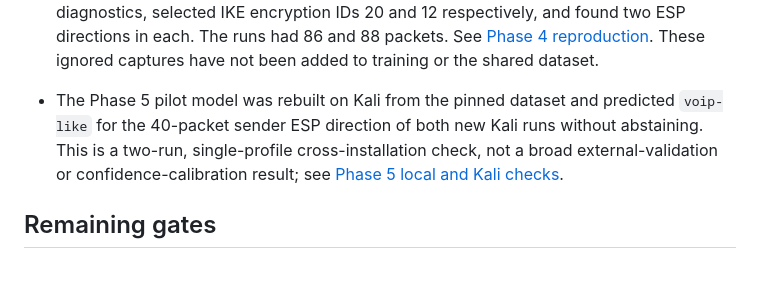
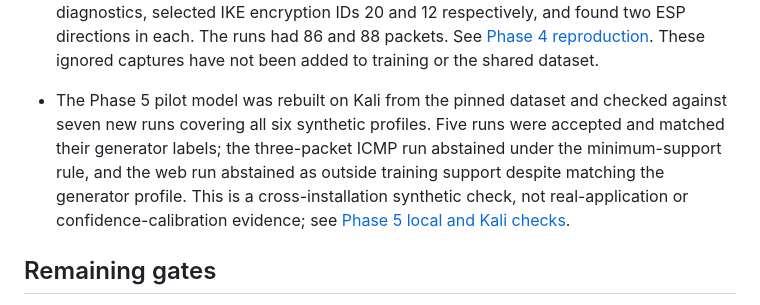
Before and after one commit to tishanbrijesh-rgb/IPsec-Analyzer, a Markdown page: docs/design/IMPLEMENTATION_STATUS.md, the part around the change. Rendered like a GitHub page; blank space fills up the shorter version.

```diff
--- a/docs/design/IMPLEMENTATION_STATUS.md
+++ b/docs/design/IMPLEMENTATION_STATUS.md
@@ -33,7 +33,7 @@ Phases 0–3 pass their documented exit checks; see [the completion gate](PHASE0
 
 - Phase 4 `--check` and index rebuild re-analyzed all 44 shared captures and matched the existing 14/18/6/6 reference/train/validation/test index exactly; a fabricated packet count with an otherwise valid capture hash is now rejected.
 - A Kali Linux VMware installation reproduced the modern and CBC `voip-like` cases as `kali-modern-02` and `kali-cbc-02`. Both peers reported installed Child SAs. Independent PCAP analysis matched both saved hashes and packet counts, found no capture diagnostics, selected IKE encryption IDs 20 and 12 respectively, and found two ESP directions in each. The runs had 86 and 88 packets. See [Phase 4 reproduction](PHASE4_REPRODUCTION.md). These ignored captures have not been added to training or the shared dataset.
-- The Phase 5 pilot model was rebuilt on Kali from the pinned dataset and predicted `voip-like` for the 40-packet sender ESP direction of both new Kali runs without abstaining. This is a two-run, single-profile cross-installation check, not a broad external-validation or confidence-calibration result; see [Phase 5 local and Kali checks](PHASE5_LOCAL_CHECK.md).
+- The Phase 5 pilot model was rebuilt on Kali from the pinned dataset and checked against seven new runs covering all six synthetic profiles. Five runs were accepted and matched their generator labels; the three-packet ICMP run abstained under the minimum-support rule, and the web run abstained as outside training support despite matching the generator profile. This is a cross-installation synthetic check, not real-application or confidence-calibration evidence; see [Phase 5 local and Kali checks](PHASE5_LOCAL_CHECK.md).
 
 ## Remaining gates
 
```
Also changed, not shown: docs/design/PHASE5_LOCAL_CHECK.md (+30 -11 lines).
